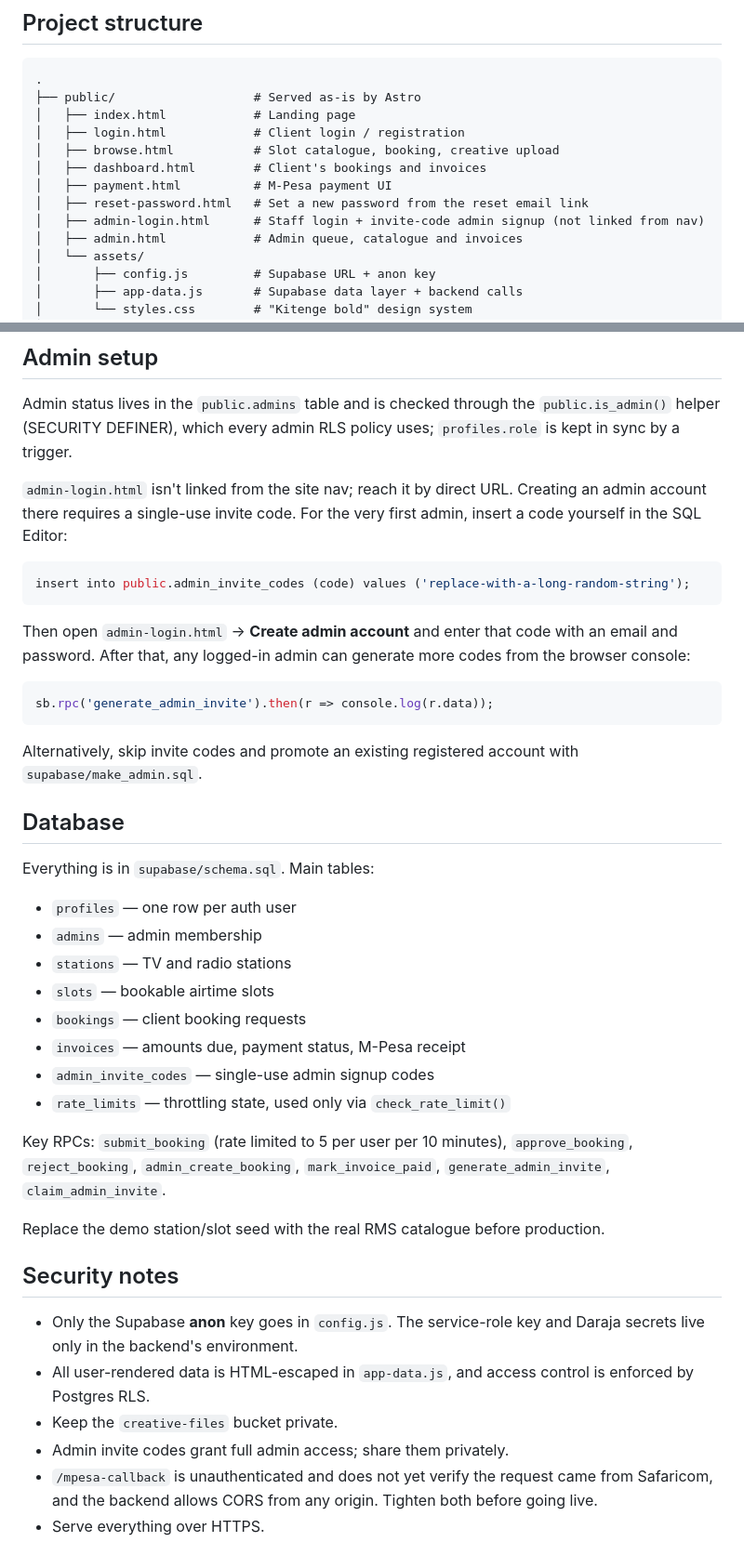
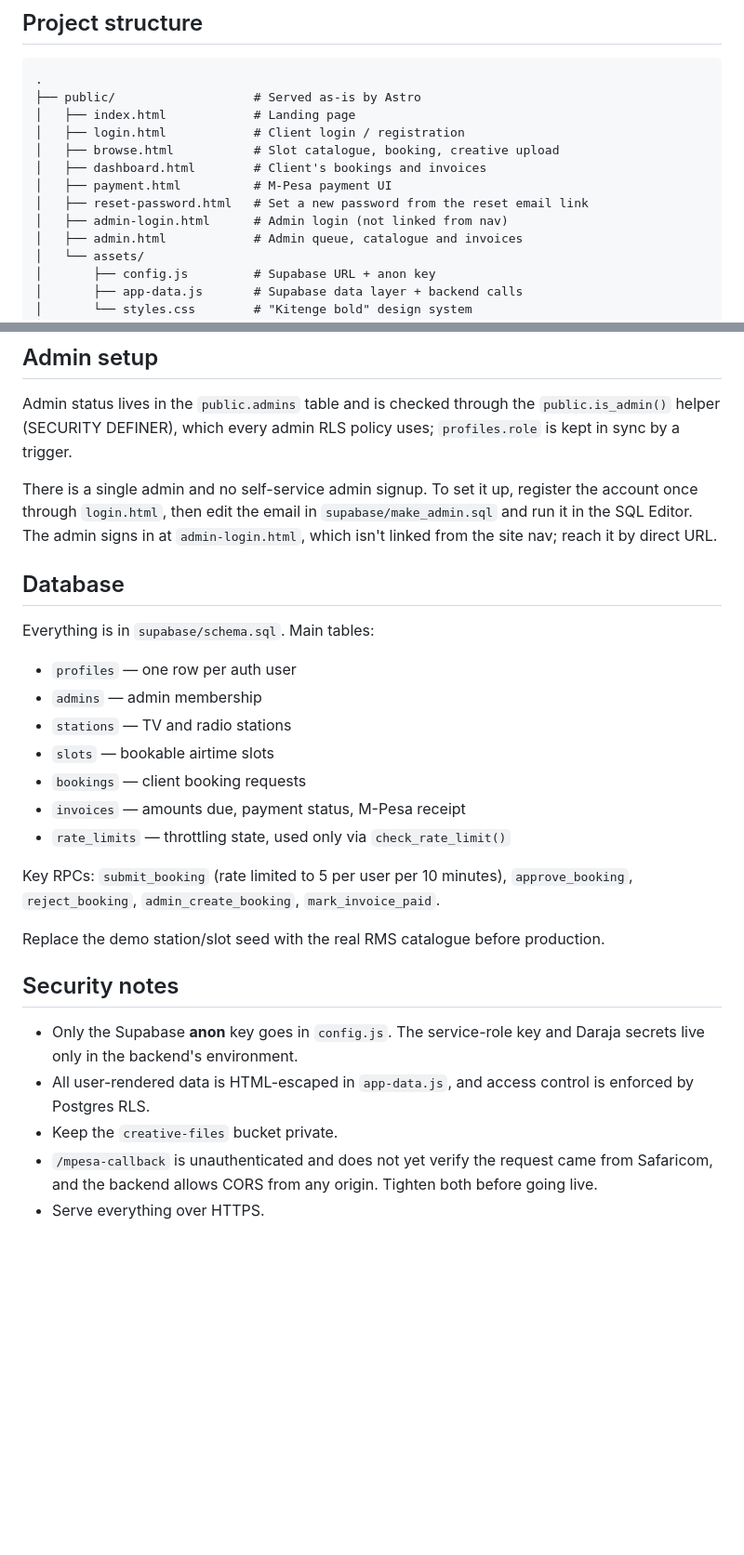
Before and after one commit to simbuki/rms-adsense, a Markdown page: README.md, 2 parts joined by grey strips. Shown at 93% size. Rendered like a GitHub page; blank space fills up the shorter version.

Commit message:
README: document single admin via make_admin.sql, drop invite codes
Co-Authored-By: Claude Opus 5.5 (1M context) <noreply@anthropic.com>
Claude-Session: https://claude.ai/code/session_016J1u8JmQZ7NpancFmeHvv2

````diff
--- a/README.md
+++ b/README.md
@@ -24,7 +24,7 @@ The browser talks to Supabase directly (with the anon key and row-level security
 │   ├── dashboard.html        # Client's bookings and invoices
 │   ├── payment.html          # M-Pesa payment UI
 │   ├── reset-password.html   # Set a new password from the reset email link
-│   ├── admin-login.html      # Staff login + invite-code admin signup (not linked from nav)
+│   ├── admin-login.html      # Admin login (not linked from nav)
 │   ├── admin.html            # Admin queue, catalogue and invoices
 │   └── assets/
 │       ├── config.js         # Supabase URL + anon key
@@ -141,19 +141,7 @@ The app binds to Render's `$PORT` automatically. After deploying, register the c
 
 Admin status lives in the `public.admins` table and is checked through the `public.is_admin()` helper (SECURITY DEFINER), which every admin RLS policy uses; `profiles.role` is kept in sync by a trigger.
 
-`admin-login.html` isn't linked from the site nav; reach it by direct URL. Creating an admin account there requires a single-use invite code. For the very first admin, insert a code yourself in the SQL Editor:
-
-```sql
-insert into public.admin_invite_codes (code) values ('replace-with-a-long-random-string');
-```
-
-Then open `admin-login.html` → **Create admin account** and enter that code with an email and password. After that, any logged-in admin can generate more codes from the browser console:
-
-```js
-sb.rpc('generate_admin_invite').then(r => console.log(r.data));
-```
-
-Alternatively, skip invite codes and promote an existing registered account with `supabase/make_admin.sql`.
+There is a single admin and no self-service admin signup. To set it up, register the account once through `login.html`, then edit the email in `supabase/make_admin.sql` and run it in the SQL Editor. The admin signs in at `admin-login.html`, which isn't linked from the site nav; reach it by direct URL.
 
 ## Database
 
@@ -165,10 +153,9 @@ Everything is in `supabase/schema.sql`. Main tables:
 - `slots` — bookable airtime slots
 - `bookings` — client booking requests
 - `invoices` — amounts due, payment status, M-Pesa receipt
-- `admin_invite_codes` — single-use admin signup codes
 - `rate_limits` — throttling state, used only via `check_rate_limit()`
 
-Key RPCs: `submit_booking` (rate limited to 5 per user per 10 minutes), `approve_booking`, `reject_booking`, `admin_create_booking`, `mark_invoice_paid`, `generate_admin_invite`, `claim_admin_invite`.
+Key RPCs: `submit_booking` (rate limited to 5 per user per 10 minutes), `approve_booking`, `reject_booking`, `admin_create_booking`, `mark_invoice_paid`.
 
 Replace the demo station/slot seed with the real RMS catalogue before production.
 
@@ -177,7 +164,6 @@ Replace the demo station/slot seed with the real RMS catalogue before production
 - Only the Supabase **anon** key goes in `config.js`. The service-role key and Daraja secrets live only in the backend's environment.
 - All user-rendered data is HTML-escaped in `app-data.js`, and access control is enforced by Postgres RLS.
 - Keep the `creative-files` bucket private.
-- Admin invite codes grant full admin access; share them privately.
 - `/mpesa-callback` is unauthenticated and does not yet verify the request came from Safaricom, and the backend allows CORS from any origin. Tighten both before going live.
 - Serve everything over HTTPS.
 
````
